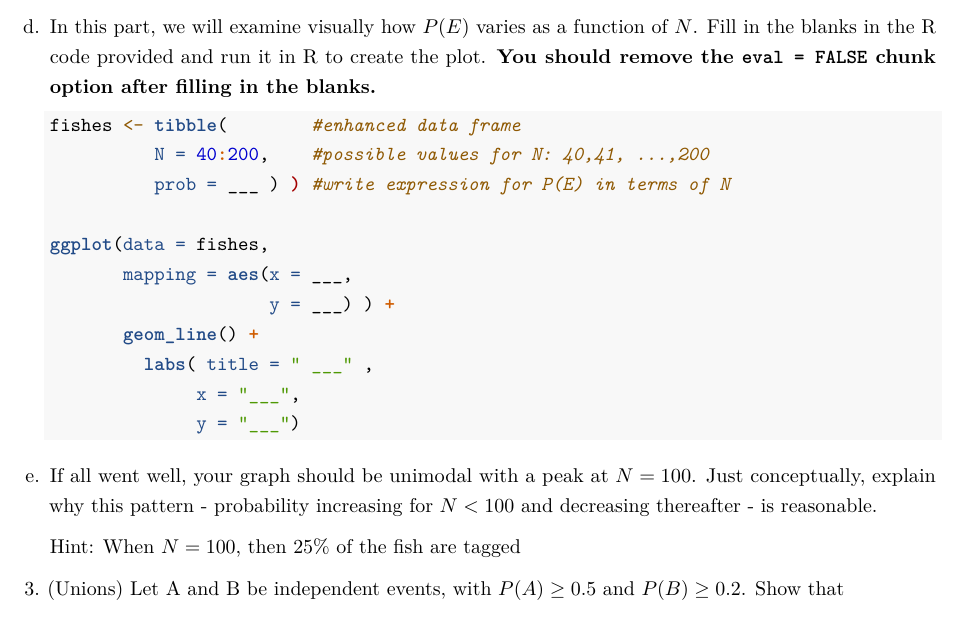
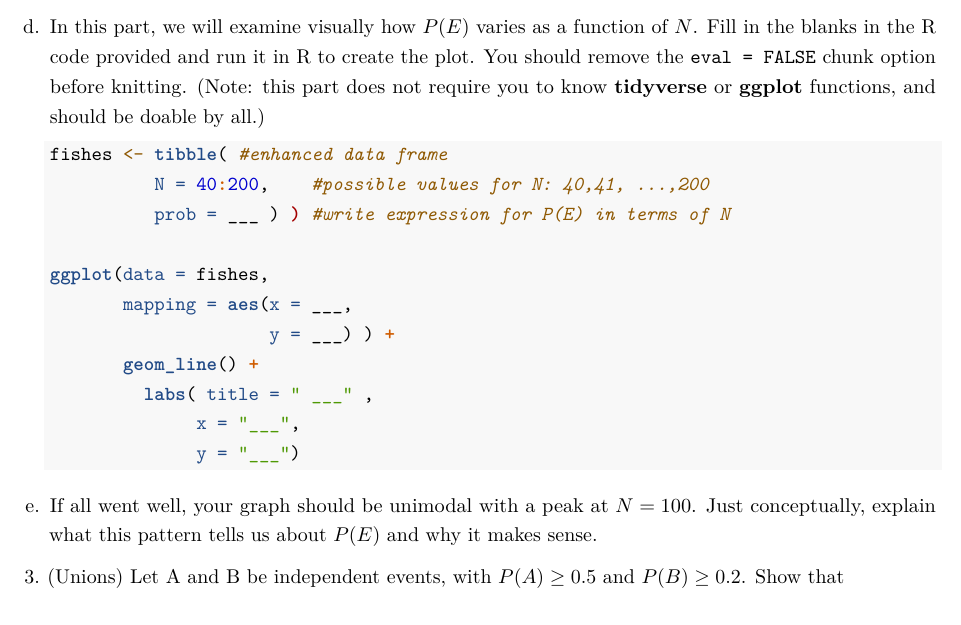
Before and after one commit to grover4/MATHSTAT394Winter2025, an R Markdown document (HOMEWORK/homework2_win2025.Rmd): part of page 2 of 3, cut so that both start at the same text. Rendered offline with R 4.5, knitr and Pandoc, then LaTeX, with nearby package versions.

Commit message:
hw2 problem2 edited

````diff
--- a/HOMEWORK/homework2_win2025.Rmd
+++ b/HOMEWORK/homework2_win2025.Rmd
@@ -48,12 +48,12 @@ b. The event $E$ contains all the samples which have 5 tagged and 15 untagged fi
 
 c. Assuming each possible sample is equally likely, give an expression for $P(E)$. (Leave your answer in terms of $N$)
 
-d.  In this part, we will examine visually how $P(E)$ varies as a function of $N$.  Fill in the blanks in the R code provided and run it in R to create the plot. **You should remove the `eval = FALSE` chunk option after filling in the blanks.**
+d.  In this part, we will examine visually how $P(E)$ varies as a function of $N$.  Fill in the blanks in the R code provided and run it in R to create the plot. You should remove the `eval = FALSE` chunk option before knitting.   (Note: this part does not require you to know **tidyverse** or **ggplot** functions, and should be doable by all.)
 
 
     ```{r fish, eval=FALSE}
 
-    fishes <- tibble(        #enhanced data frame
+    fishes <- tibble( #enhanced data frame
               N = 40:200,    #possible values for N: 40,41, ...,200
               prob = ___ ) ) #write expression for P(E) in terms of N
 
@@ -67,9 +67,7 @@ d.  In this part, we will examine visually how $P(E)$ varies as a function of $N
     ```
 
 
-e. If all went well, your graph should be unimodal with a peak at $N=100$. Just conceptually, explain why this pattern - probability increasing for $N < 100$ and decreasing thereafter - is reasonable.
-
-    Hint: When $N = 100$, then 25\% of the fish are tagged
+e. If all went well, your graph should be unimodal with a peak at $N=100$. Just conceptually, explain what this pattern tells us about $P(E)$ and why it makes sense.
 
 
 3. (Unions) Let A and B be independent events, with $P(A) \geq 0.5$ and $P(B) \geq 0.2$. Show that
````
